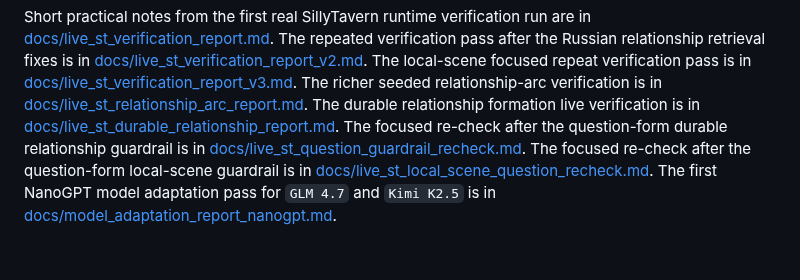
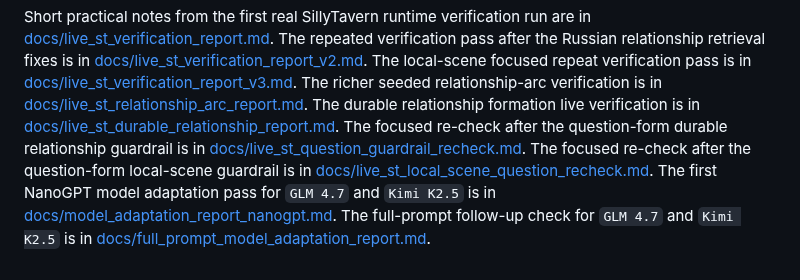
Before and after one commit to qrewq5003-oss/memoryst, a Markdown page: README.md, the part around the change. Drawn GitHub-style.

Commit message:
docs: add full prompt model adaptation check report

```diff
--- a/README.md
+++ b/README.md
@@ -90,3 +90,4 @@ The durable relationship formation live verification is in [docs/live_st_durable
 The focused re-check after the question-form durable relationship guardrail is in [docs/live_st_question_guardrail_recheck.md](docs/live_st_question_guardrail_recheck.md).
 The focused re-check after the question-form local-scene guardrail is in [docs/live_st_local_scene_question_recheck.md](docs/live_st_local_scene_question_recheck.md).
 The first NanoGPT model adaptation pass for `GLM 4.7` and `Kimi K2.5` is in [docs/model_adaptation_report_nanogpt.md](docs/model_adaptation_report_nanogpt.md).
+The full-prompt follow-up check for `GLM 4.7` and `Kimi K2.5` is in [docs/full_prompt_model_adaptation_report.md](docs/full_prompt_model_adaptation_report.md).
```
Also changed, not shown: docs/full_prompt_model_adaptation_report.md (added, +150 -0 lines).
